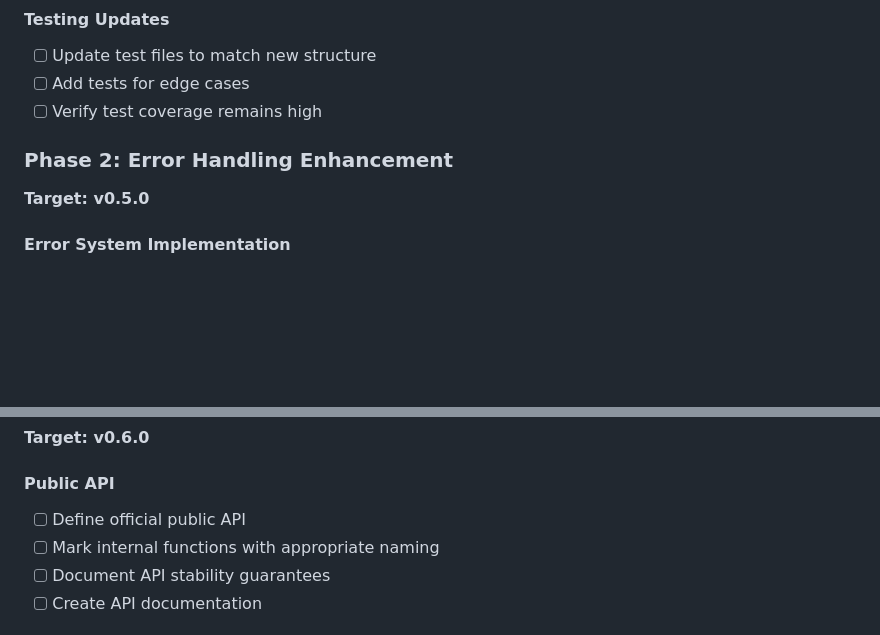
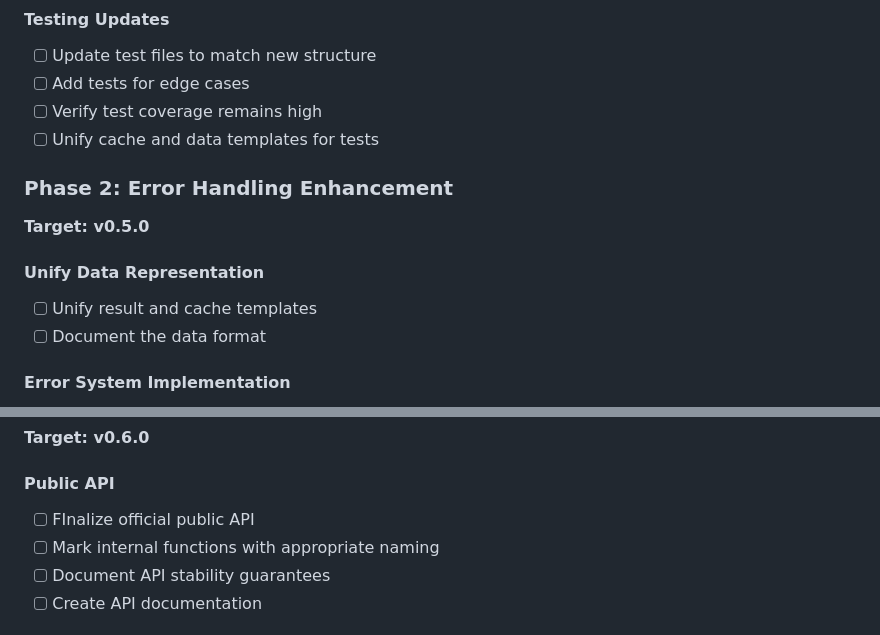
Before and after one commit to sims1253/hrvester, a Markdown page: README.md, 2 parts joined by grey strips. GitHub-like rendering; blank space fills up the shorter version.

Commit message:
docs: Update roadmap

```diff
--- a/README.md
+++ b/README.md
@@ -109,9 +109,14 @@ If using in research, please cite:
 - [ ] Update test files to match new structure
 - [ ] Add tests for edge cases
 - [ ] Verify test coverage remains high
+- [ ] Unify cache and data templates for tests
 
 ### Phase 2: Error Handling Enhancement
 **Target: v0.5.0**
+
+#### Unify Data Representation
+- [ ] Unify result and cache templates
+- [ ] Document the data format
 
 #### Error System Implementation
 - [ ] Define standard error types
@@ -133,7 +138,7 @@ If using in research, please cite:
 **Target: v0.6.0**
 
 #### Public API
-- [ ] Define official public API
+- [ ] FInalize official public API
 - [ ] Mark internal functions with appropriate naming
 - [ ] Document API stability guarantees
 - [ ] Create API documentation
```
